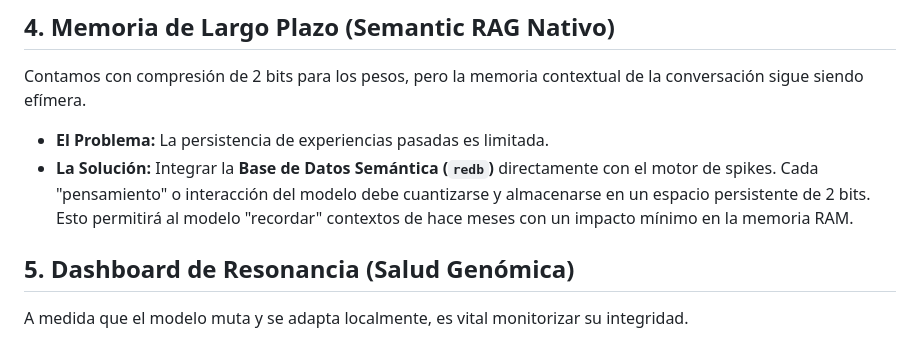
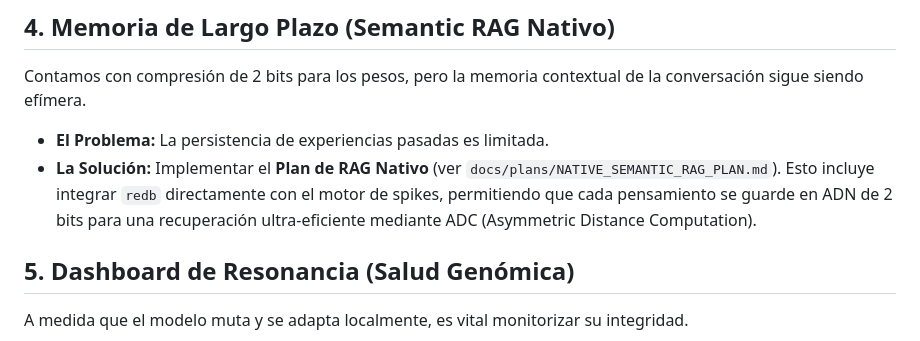
Before and after one commit to erickaguilar/gaje-semantic-compression, a Markdown page: docs/plans/GAP_ANALYSIS_AND_FUTURE_ROADMAP.md, the part around the change. Rendered like a GitHub page.

Commit message:
docs(plans): create dedicated NATIVE_SEMANTIC_RAG_PLAN.md and update roadmap

```diff
--- a/docs/plans/GAP_ANALYSIS_AND_FUTURE_ROADMAP.md
+++ b/docs/plans/GAP_ANALYSIS_AND_FUTURE_ROADMAP.md
@@ -28,7 +28,7 @@ En dispositivos móviles, el uso sostenido de todos los núcleos al 100% provoca
 Contamos con compresión de 2 bits para los pesos, pero la memoria contextual de la conversación sigue siendo efímera.
 
 *   **El Problema:** La persistencia de experiencias pasadas es limitada.
-*   **La Solución:** Integrar la **Base de Datos Semántica (`redb`)** directamente con el motor de spikes. Cada "pensamiento" o interacción del modelo debe cuantizarse y almacenarse en un espacio persistente de 2 bits. Esto permitirá al modelo "recordar" contextos de hace meses con un impacto mínimo en la memoria RAM.
+*   **La Solución:** Implementar el **Plan de RAG Nativo** (ver `docs/plans/NATIVE_SEMANTIC_RAG_PLAN.md`). Esto incluye integrar `redb` directamente con el motor de spikes, permitiendo que cada pensamiento se guarde en ADN de 2 bits para una recuperación ultra-eficiente mediante ADC (Asymmetric Distance Computation).
 
 ## 5. Dashboard de Resonancia (Salud Genómica)
 A medida que el modelo muta y se adapta localmente, es vital monitorizar su integridad.
```
Also changed, not shown: docs/plans/NATIVE_SEMANTIC_RAG_PLAN.md (added, +57 -0 lines).
